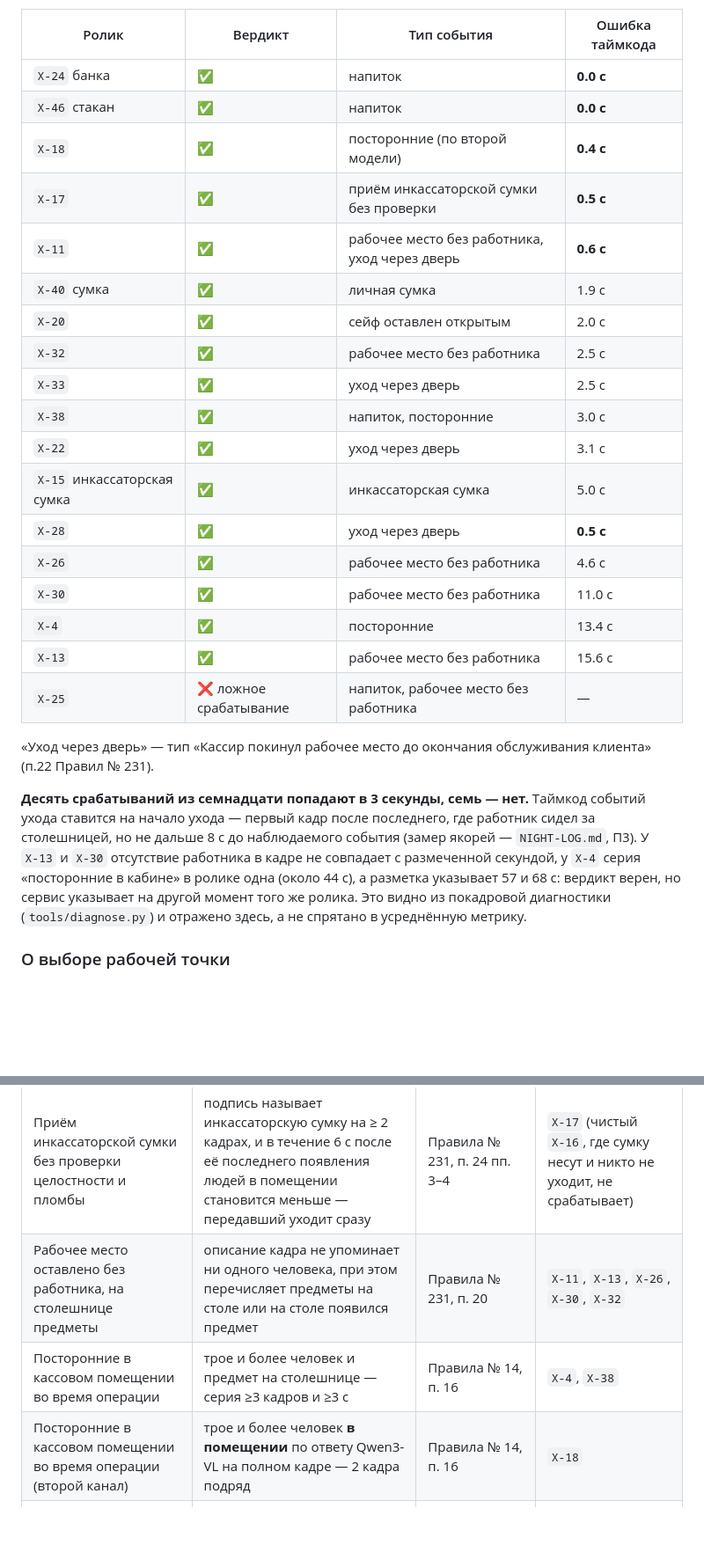
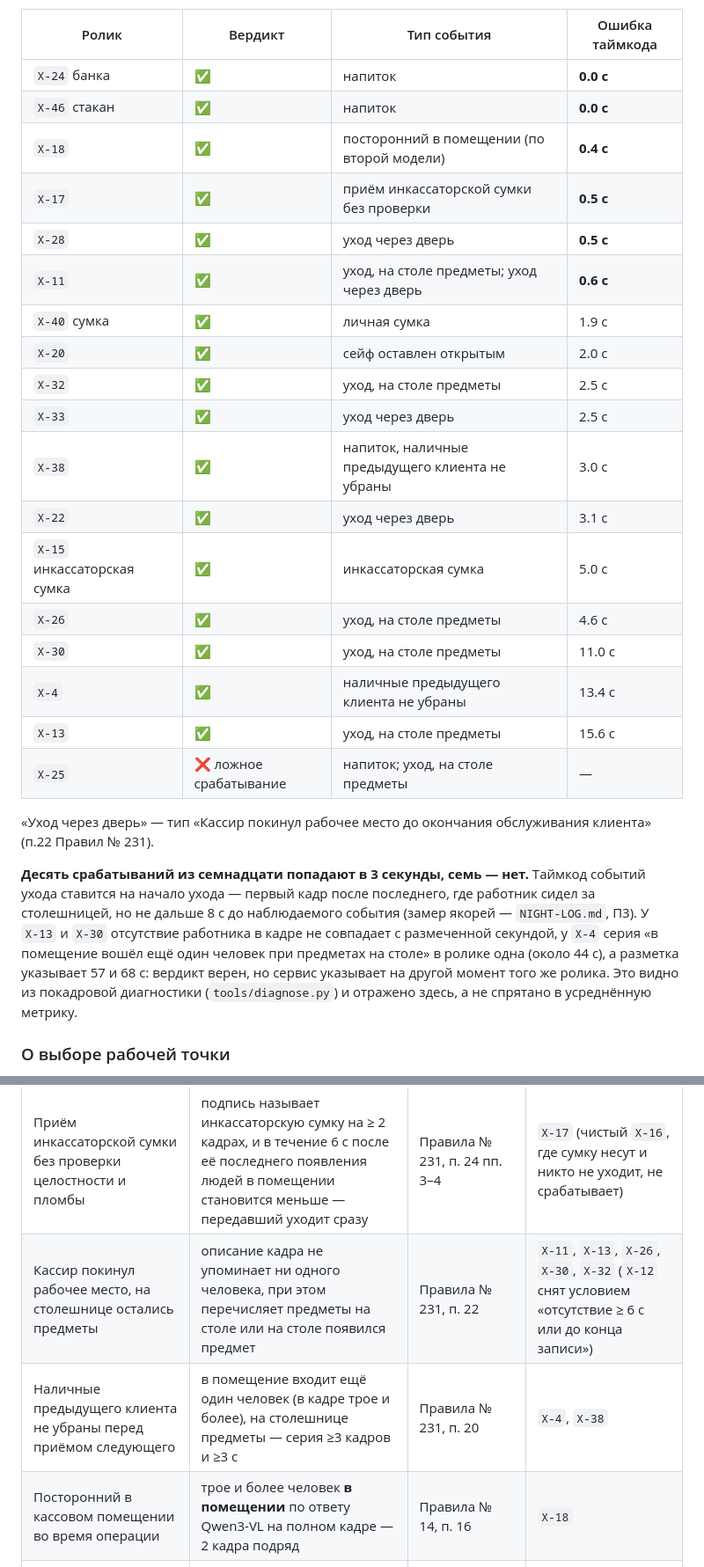
Before and after one commit to gascoigne07/forte-datathon-cash-discipline, a Markdown page: README.md, 2 parts joined by grey strips. Shown at 88% size. GitHub-like rendering; blank space fills up the shorter version.

Commit message:
README: названия типов в таблицах раздела 4 и 6 под переименование П4
Co-Authored-By: Claude Opus 5.5 <noreply@anthropic.com>

```diff
--- a/README.md
+++ b/README.md
@@ -207,22 +207,22 @@ curl https://<адрес>/api/v1/jobs/3f2a9c1e -H "X-API-Key: <ключ>"
 |---|---|---|---|
 | `Х-24` банка | ✅ | напиток | **0.0 с** |
 | `Х-46` стакан | ✅ | напиток | **0.0 с** |
-| `Х-18` | ✅ | посторонние (по второй модели) | **0.4 с** |
+| `Х-18` | ✅ | посторонний в помещении (по второй модели) | **0.4 с** |
 | `Х-17` | ✅ | приём инкассаторской сумки без проверки | **0.5 с** |
-| `Х-11` | ✅ | рабочее место без работника, уход через дверь | **0.6 с** |
+| `Х-28` | ✅ | уход через дверь | **0.5 с** |
+| `Х-11` | ✅ | уход, на столе предметы; уход через дверь | **0.6 с** |
 | `Х-40` сумка | ✅ | личная сумка | 1.9 с |
 | `Х-20` | ✅ | сейф оставлен открытым | 2.0 с |
-| `Х-32` | ✅ | рабочее место без работника | 2.5 с |
+| `Х-32` | ✅ | уход, на столе предметы | 2.5 с |
 | `Х-33` | ✅ | уход через дверь | 2.5 с |
-| `Х-38` | ✅ | напиток, посторонние | 3.0 с |
+| `Х-38` | ✅ | напиток, наличные предыдущего клиента не убраны | 3.0 с |
 | `Х-22` | ✅ | уход через дверь | 3.1 с |
 | `Х-15` инкассаторская сумка | ✅ | инкассаторская сумка | 5.0 с |
-| `Х-28` | ✅ | уход через дверь | **0.5 с** |
-| `Х-26` | ✅ | рабочее место без работника | 4.6 с |
-| `Х-30` | ✅ | рабочее место без работника | 11.0 с |
-| `Х-4` | ✅ | посторонние | 13.4 с |
-| `Х-13` | ✅ | рабочее место без работника | 15.6 с |
-| `Х-25` | ❌ ложное срабатывание | напиток, рабочее место без работника | — |
+| `Х-26` | ✅ | уход, на столе предметы | 4.6 с |
+| `Х-30` | ✅ | уход, на столе предметы | 11.0 с |
+| `Х-4` | ✅ | наличные предыдущего клиента не убраны | 13.4 с |
+| `Х-13` | ✅ | уход, на столе предметы | 15.6 с |
+| `Х-25` | ❌ ложное срабатывание | напиток; уход, на столе предметы | — |
 
 «Уход через дверь» — тип «Кассир покинул рабочее место до окончания обслуживания
 клиента» (п.22 Правил № 231).
@@ -230,7 +230,7 @@ curl https://<адрес>/api/v1/jobs/3f2a9c1e -H "X-API-Key: <ключ>"
 **Десять срабатываний из семнадцати попадают в 3 секунды, семь — нет.** Таймкод событий
 ухода ставится на начало ухода — первый кадр после последнего, где работник сидел за
 столешницей, но не дальше 8 с до наблюдаемого события (замер якорей — `NIGHT-LOG.md`, П3). У `Х-13` и `Х-30` отсутствие работника в кадре не совпадает с размеченной секундой, у
-`Х-4` серия «посторонние в кабине» в ролике одна (около 44 с), а разметка указывает 57
+`Х-4` серия «в помещение вошёл ещё один человек при предметах на столе» в ролике одна (около 44 с), а разметка указывает 57
 и 68 с: вердикт верен, но сервис указывает на другой момент того же ролика. Это видно
 из покадровой диагностики (`tools/diagnose.py`) и отражено здесь, а не спрятано в
 усреднённую метрику.
@@ -474,9 +474,9 @@ GPU-сервере не повторён: координаты вырезок п
 | Инкассаторская сумка вне сейфа | сумка-мешок лежит на столешнице | Правила № 231, п. 24, 92, 106 | `Х-15` |
 | Сейф оставлен открытым | по ответу Qwen3-VL на кропе области за столом дверца сейфа открыта до конца записи (или ≥ 8 с), а работник сидит за столом или помещение пусто | Правила № 231, п. 20 (трактовка, `verified: false`) | `Х-20` |
 | Приём инкассаторской сумки без проверки целостности и пломбы | подпись называет инкассаторскую сумку на ≥ 2 кадрах, и в течение 6 с после её последнего появления людей в помещении становится меньше — передавший уходит сразу | Правила № 231, п. 24 пп. 3–4 | `Х-17` (чистый `Х-16`, где сумку несут и никто не уходит, не срабатывает) |
-| Рабочее место оставлено без работника, на столешнице предметы | описание кадра не упоминает ни одного человека, при этом перечисляет предметы на столе или на столе появился предмет | Правила № 231, п. 20 | `Х-11`, `Х-13`, `Х-26`, `Х-30`, `Х-32` |
-| Посторонние в кассовом помещении во время операции | трое и более человек и предмет на столешнице — серия ≥3 кадров и ≥3 с | Правила № 14, п. 16 | `Х-4`, `Х-38` |
-| Посторонние в кассовом помещении во время операции (второй канал) | трое и более человек **в помещении** по ответу Qwen3-VL на полном кадре — 2 кадра подряд | Правила № 14, п. 16 | `Х-18` |
+| Кассир покинул рабочее место, на столешнице остались предметы | описание кадра не упоминает ни одного человека, при этом перечисляет предметы на столе или на столе появился предмет | Правила № 231, п. 22 | `Х-11`, `Х-13`, `Х-26`, `Х-30`, `Х-32` (`Х-12` снят условием «отсутствие ≥ 6 с или до конца записи») |
+| Наличные предыдущего клиента не убраны перед приёмом следующего | в помещение входит ещё один человек (в кадре трое и более), на столешнице предметы — серия ≥3 кадров и ≥3 с | Правила № 231, п. 20 | `Х-4`, `Х-38` |
+| Посторонний в кассовом помещении во время операции | трое и более человек **в помещении** по ответу Qwen3-VL на полном кадре — 2 кадра подряд | Правила № 14, п. 16 | `Х-18` |
 | Кассир покинул рабочее место до окончания обслуживания клиента (уход через дверь) | по ответу Qwen3-VL в двери кто-то есть и стул работника пуст — 2 кадра подряд, затем помещение пустеет ≥ 2 с или до конца записи | Правила № 231, п. 22 | `Х-11`, `Х-22`, `Х-28`, `Х-33` |
 | Наличные оставлены без контроля кассира | банкноты на столе, работника рядом нет | Правила № 231, п. 20 | не срабатывает |
 | Кассир покинул рабочее место до окончания обслуживания клиента (с ценностями) | работника нет, при этом в ролике фигурируют наличные или инкассаторская сумка | Правила № 231, п. 22 | не срабатывает |
```
